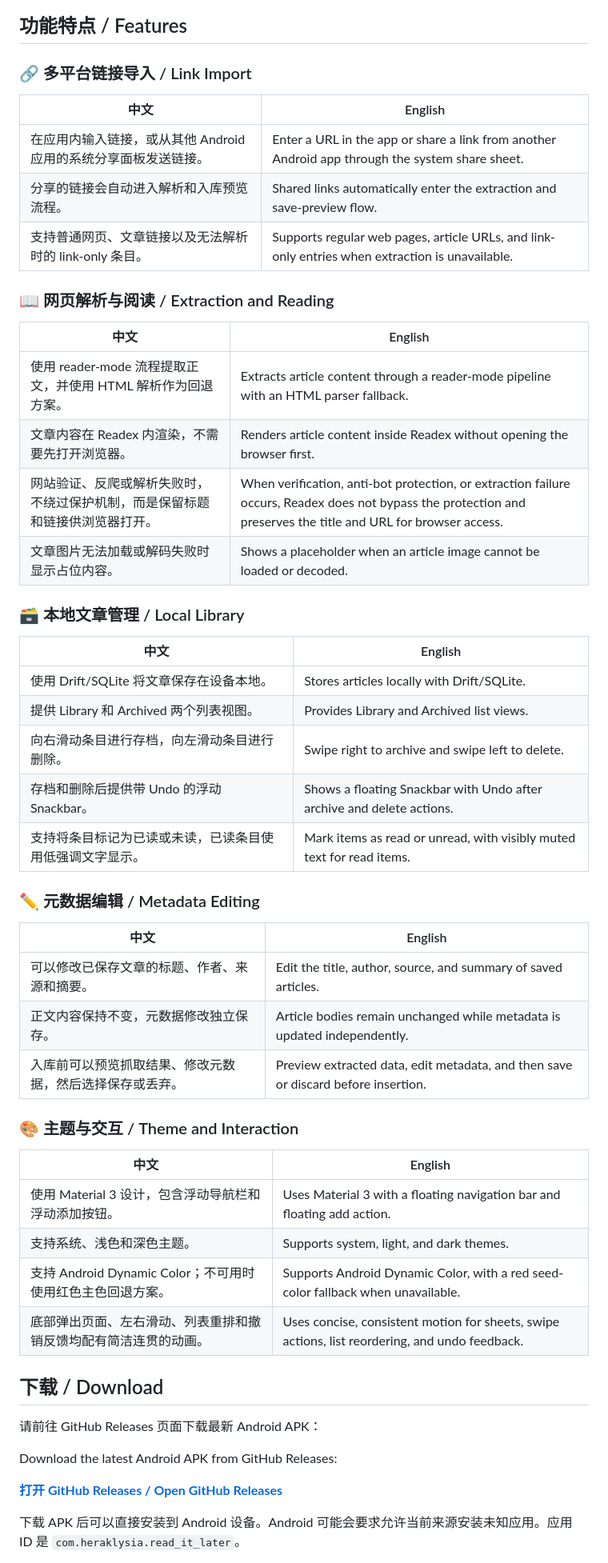
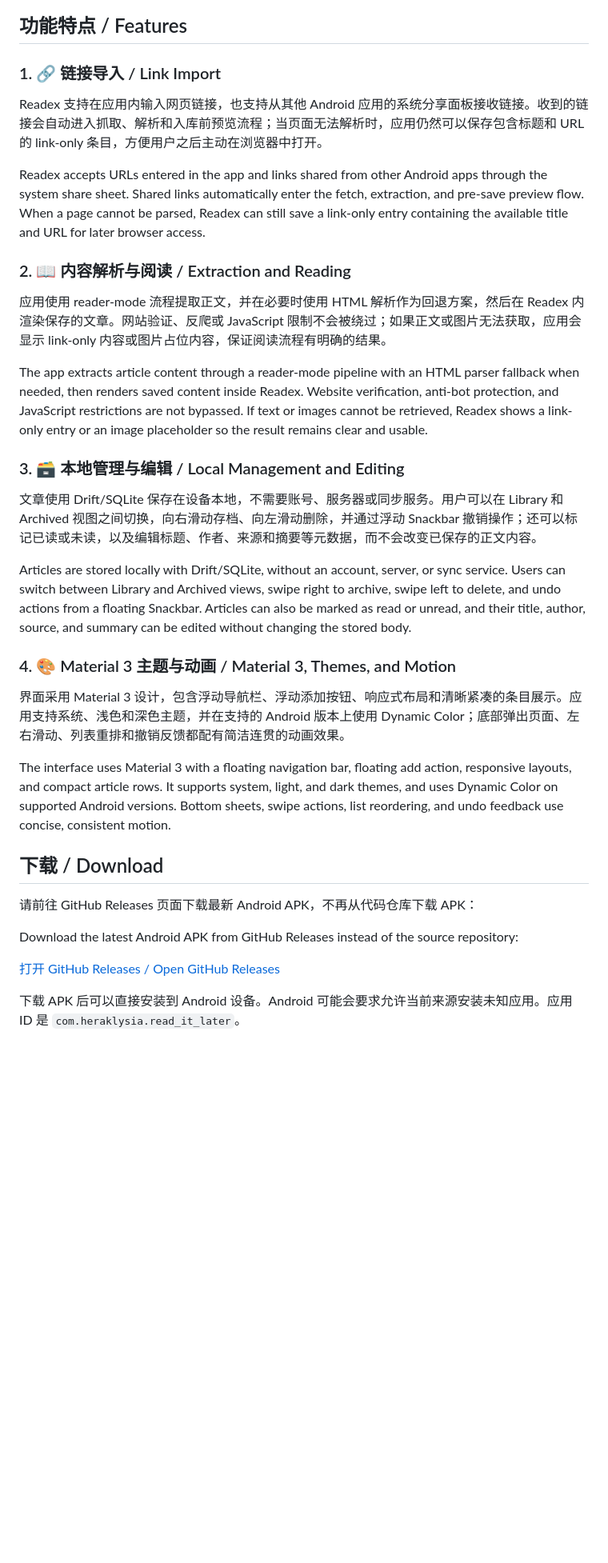
Before and after one commit to llMooreyll/Readex_flutter, a Markdown page: README.md, the part around one of its changes. Shown at 80% size. Rendered like a GitHub page; blank space fills up the shorter version.

Commit message:
docs: simplify bilingual README

```diff
--- a/README.md
+++ b/README.md
@@ -16,57 +16,37 @@ The following images show the light and dark mode interfaces.
 
 ## 功能特点 / Features
 
-### 🔗 多平台链接导入 / Link Import
+### 1. 🔗 链接导入 / Link Import
 
-| 中文                                   | English                                                                                         |
-| ------------------------------------ | ----------------------------------------------------------------------------------------------- |
-| 在应用内输入链接，或从其他 Android 应用的系统分享面板发送链接。 | Enter a URL in the app or share a link from another Android app through the system share sheet. |
-| 分享的链接会自动进入解析和入库预览流程。                 | Shared links automatically enter the extraction and save-preview flow.                          |
-| 支持普通网页、文章链接以及无法解析时的 link-only 条目。    | Supports regular web pages, article URLs, and link-only entries when extraction is unavailable. |
+Readex 支持在应用内输入网页链接，也支持从其他 Android 应用的系统分享面板接收链接。收到的链接会自动进入抓取、解析和入库前预览流程；当页面无法解析时，应用仍然可以保存包含标题和 URL 的 link-only 条目，方便用户之后主动在浏览器中打开。
 
-### 📖 网页解析与阅读 / Extraction and Reading
+Readex accepts URLs entered in the app and links shared from other Android apps through the system share sheet. Shared links automatically enter the fetch, extraction, and pre-save preview flow. When a page cannot be parsed, Readex can still save a link-only entry containing the available title and URL for later browser access.
 
-| 中文                                       | English                                                                                                                                                         |
-| ---------------------------------------- | --------------------------------------------------------------------------------------------------------------------------------------------------------------- |
-| 使用 reader-mode 流程提取正文，并使用 HTML 解析作为回退方案。 | Extracts article content through a reader-mode pipeline with an HTML parser fallback.                                                                           |
-| 文章内容在 Readex 内渲染，不需要先打开浏览器。              | Renders article content inside Readex without opening the browser first.                                                                                        |
-| 网站验证、反爬或解析失败时，不绕过保护机制，而是保留标题和链接供浏览器打开。   | When verification, anti-bot protection, or extraction failure occurs, Readex does not bypass the protection and preserves the title and URL for browser access. |
-| 文章图片无法加载或解码失败时显示占位内容。                    | Shows a placeholder when an article image cannot be loaded or decoded.                                                                                          |
+### 2. 📖 内容解析与阅读 / Extraction and Reading
 
-### 🗃️ 本地文章管理 / Local Library
+应用使用 reader-mode 流程提取正文，并在必要时使用 HTML 解析作为回退方案，然后在 Readex 内渲染保存的文章。网站验证、反爬或 JavaScript 限制不会被绕过；如果正文或图片无法获取，应用会显示 link-only 内容或图片占位内容，保证阅读流程有明确的结果。
 
-| 中文                            | English                                                               |
-| ----------------------------- | --------------------------------------------------------------------- |
-| 使用 Drift/SQLite 将文章保存在设备本地。   | Stores articles locally with Drift/SQLite.                            |
-| 提供 Library 和 Archived 两个列表视图。 | Provides Library and Archived list views.                             |
-| 向右滑动条目进行存档，向左滑动条目进行删除。        | Swipe right to archive and swipe left to delete.                      |
-| 存档和删除后提供带 Undo 的浮动 Snackbar。  | Shows a floating Snackbar with Undo after archive and delete actions. |
-| 支持将条目标记为已读或未读，已读条目使用低强调文字显示。  | Mark items as read or unread, with visibly muted text for read items. |
+The app extracts article content through a reader-mode pipeline with an HTML parser fallback when needed, then renders saved content inside Readex. Website verification, anti-bot protection, and JavaScript restrictions are not bypassed. If text or images cannot be retrieved, Readex shows a link-only entry or an image placeholder so the result remains clear and usable.
 
-### ✏️ 元数据编辑 / Metadata Editing
+### 3. 🗃️ 本地管理与编辑 / Local Management and Editing
 
-| 中文                           | English                                                                           |
-| ---------------------------- | --------------------------------------------------------------------------------- |
-| 可以修改已保存文章的标题、作者、来源和摘要。       | Edit the title, author, source, and summary of saved articles.                    |
-| 正文内容保持不变，元数据修改独立保存。          | Article bodies remain unchanged while metadata is updated independently.          |
-| 入库前可以预览抓取结果、修改元数据，然后选择保存或丢弃。 | Preview extracted data, edit metadata, and then save or discard before insertion. |
+文章使用 Drift/SQLite 保存在设备本地，不需要账号、服务器或同步服务。用户可以在 Library 和 Archived 视图之间切换，向右滑动存档、向左滑动删除，并通过浮动 Snackbar 撤销操作；还可以标记已读或未读，以及编辑标题、作者、来源和摘要等元数据，而不会改变已保存的正文内容。
 
-### 🎨 主题与交互 / Theme and Interaction
+Articles are stored locally with Drift/SQLite, without an account, server, or sync service. Users can switch between Library and Archived views, swipe right to archive, swipe left to delete, and undo actions from a floating Snackbar. Articles can also be marked as read or unread, and their title, author, source, and summary can be edited without changing the stored body.
 
-| 中文                                       | English                                                                                        |
-| ---------------------------------------- | ---------------------------------------------------------------------------------------------- |
-| 使用 Material 3 设计，包含浮动导航栏和浮动添加按钮。         | Uses Material 3 with a floating navigation bar and floating add action.                        |
-| 支持系统、浅色和深色主题。                            | Supports system, light, and dark themes.                                                       |
-| 支持 Android Dynamic Color；不可用时使用红色主色回退方案。 | Supports Android Dynamic Color, with a red seed-color fallback when unavailable.               |
-| 底部弹出页面、左右滑动、列表重排和撤销反馈均配有简洁连贯的动画。         | Uses concise, consistent motion for sheets, swipe actions, list reordering, and undo feedback. |
+### 4. 🎨 Material 3 主题与动画 / Material 3, Themes, and Motion
+
+界面采用 Material 3 设计，包含浮动导航栏、浮动添加按钮、响应式布局和清晰紧凑的条目展示。应用支持系统、浅色和深色主题，并在支持的 Android 版本上使用 Dynamic Color；底部弹出页面、左右滑动、列表重排和撤销反馈都配有简洁连贯的动画效果。
+
+The interface uses Material 3 with a floating navigation bar, floating add action, responsive layouts, and compact article rows. It supports system, light, and dark themes, and uses Dynamic Color on supported Android versions. Bottom sheets, swipe actions, list reordering, and undo feedback use concise, consistent motion.
 
 ## 下载 / Download
 
-请前往 GitHub Releases 页面下载最新 Android APK：
+请前往 GitHub Releases 页面下载最新 Android APK，不再从代码仓库下载 APK：
 
-Download the latest Android APK from GitHub Releases:
+Download the latest Android APK from GitHub Releases instead of the source repository:
 
-[**打开 GitHub Releases / Open GitHub Releases**](https://github.com/llMooreyll/Readex_flutter/releases)
+[打开 GitHub Releases / Open GitHub Releases](https://github.com/llMooreyll/Readex_flutter/releases)
 
 下载 APK 后可以直接安装到 Android 设备。Android 可能会要求允许当前来源安装未知应用。应用 ID 是 `com.heraklysia.read_it_later`。
 
```
Also changed, not shown: other parts of README.md (+16 -20 lines).
